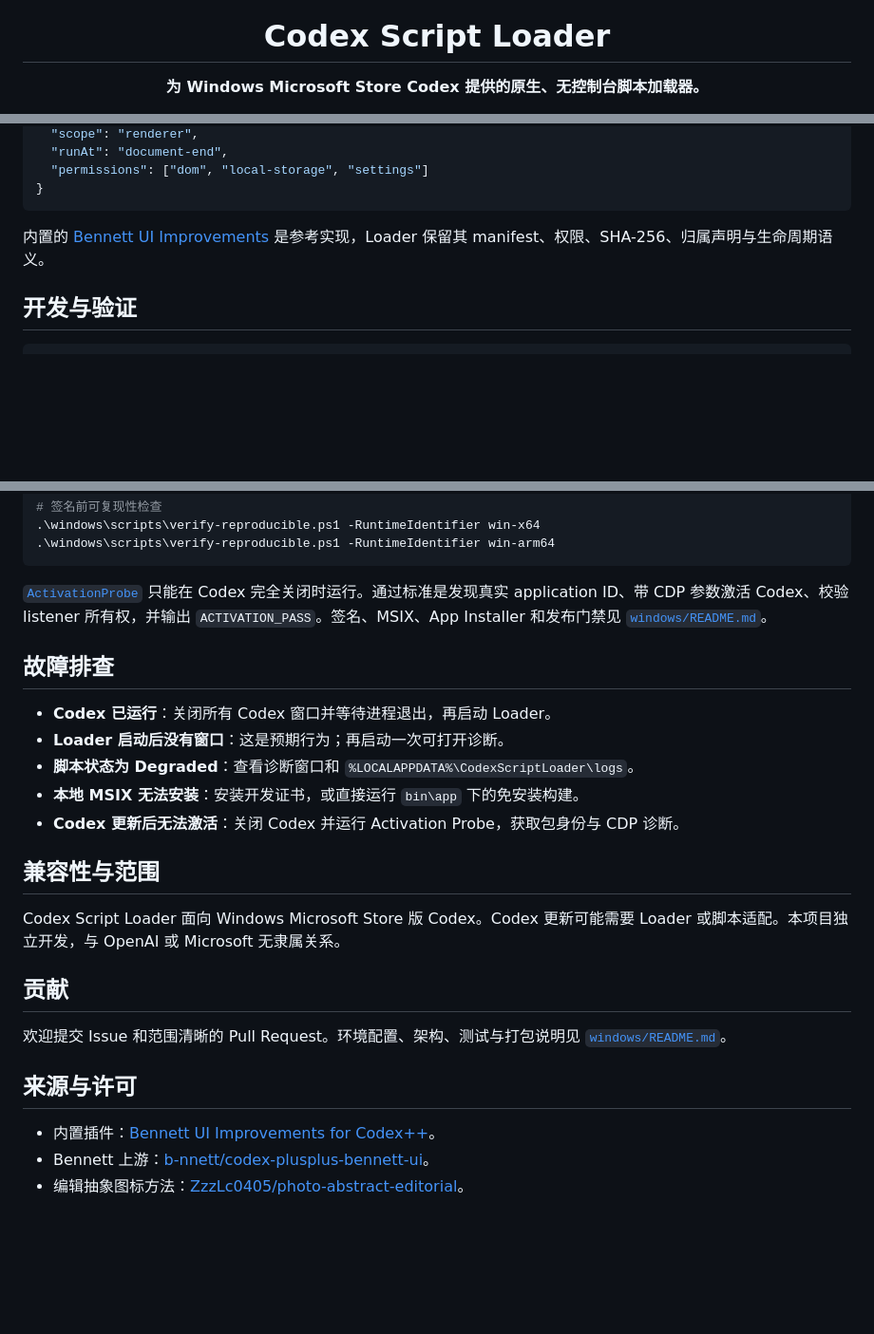
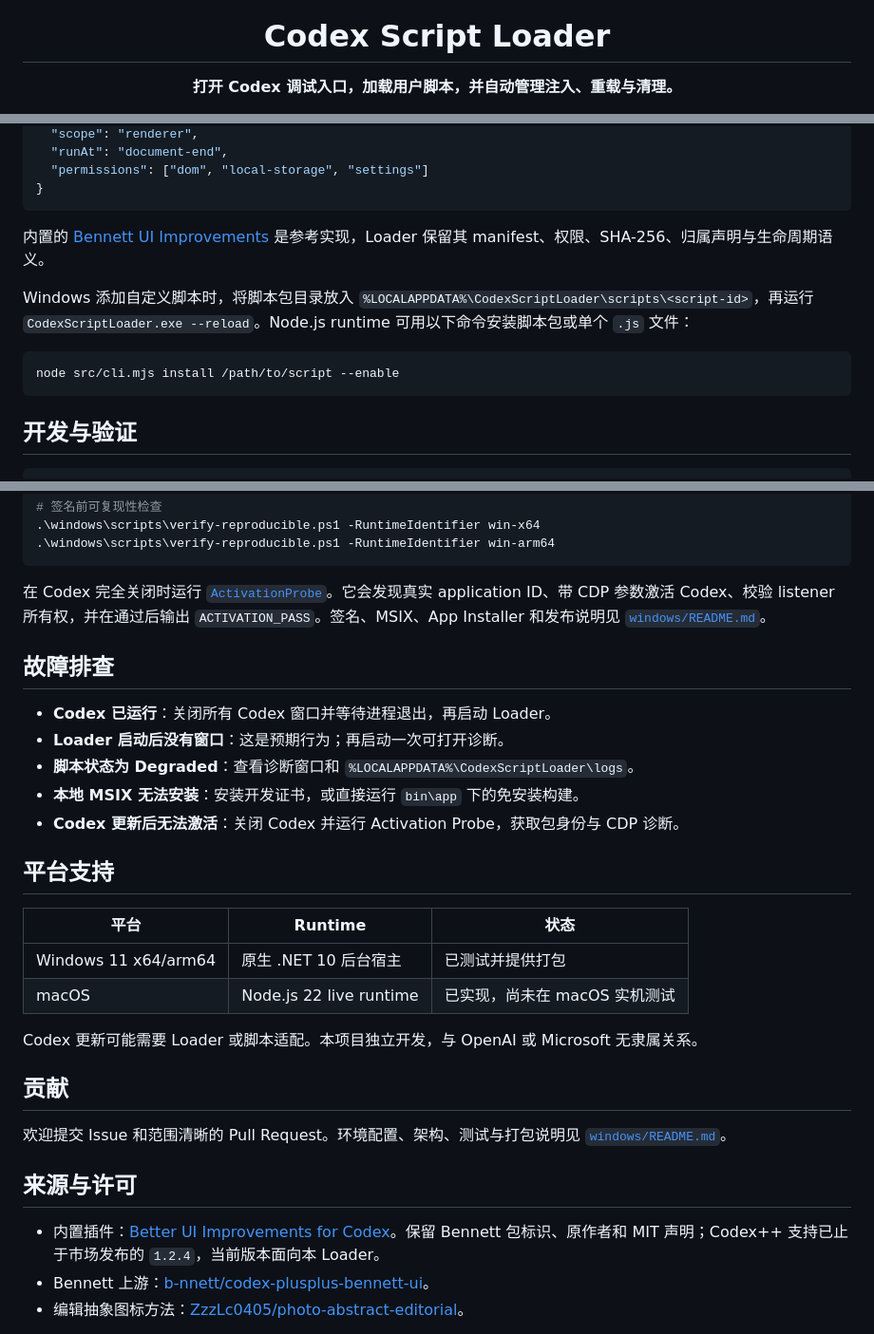
Before and after one commit to JHees/codex-script-loader, a Markdown page: README.zh-CN.md, 3 parts joined by grey strips. Shown at 95% size. Drawn GitHub-style; blank space fills up the shorter version.

````diff
--- a/README.zh-CN.md
+++ b/README.zh-CN.md
@@ -4,7 +4,7 @@
 
 # Codex Script Loader
 
-**为 Windows Microsoft Store Codex 提供的原生、无控制台脚本加载器。**
+**打开 Codex 调试入口，加载用户脚本，并自动管理注入、重载与清理。**
 
 [![Version](https://img.shields.io/badge/version-0.3.0-f97316)](https://github.com/JHees/codex-script-loader)
 [![Windows](https://img.shields.io/badge/Windows-11-0078d4?logo=windows11)](#系统要求)
@@ -115,6 +118,12 @@ Renderer 包由 `manifest.json` 与入口脚本组成：
 
 内置的 [Bennett UI Improvements](packages/bennett-ui-improvements) 是参考实现，Loader 保留其 manifest、权限、SHA-256、归属声明与生命周期语义。
 
+Windows 添加自定义脚本时，将脚本包目录放入 `%LOCALAPPDATA%\CodexScriptLoader\scripts\<script-id>`，再运行 `CodexScriptLoader.exe --reload`。Node.js runtime 可用以下命令安装脚本包或单个 `.js` 文件：
+
+```bash
+node src/cli.mjs install /path/to/script --enable
+```
+
 ## 开发与验证
 
 ```powershell
@@ -131,7 +140,7 @@ npm test
 .\windows\scripts\verify-reproducible.ps1 -RuntimeIdentifier win-arm64
 ```
 
-[`ActivationProbe`](windows/tools/ActivationProbe) 只能在 Codex 完全关闭时运行。通过标准是发现真实 application ID、带 CDP 参数激活 Codex、校验 listener 所有权，并输出 `ACTIVATION_PASS`。签名、MSIX、App Installer 和发布门禁见 [`windows/README.md`](windows/README.md)。
+在 Codex 完全关闭时运行 [`ActivationProbe`](windows/tools/ActivationProbe)。它会发现真实 application ID、带 CDP 参数激活 Codex、校验 listener 所有权，并在通过后输出 `ACTIVATION_PASS`。签名、MSIX、App Installer 和发布说明见 [`windows/README.md`](windows/README.md)。
 
 ## 故障排查
 
@@ -141,9 +150,14 @@ npm test
 - **本地 MSIX 无法安装**：安装开发证书，或直接运行 `bin\app` 下的免安装构建。
 - **Codex 更新后无法激活**：关闭 Codex 并运行 Activation Probe，获取包身份与 CDP 诊断。
 
-## 兼容性与范围
+## 平台支持
 
-Codex Script Loader 面向 Windows Microsoft Store 版 Codex。Codex 更新可能需要 Loader 或脚本适配。本项目独立开发，与 OpenAI 或 Microsoft 无隶属关系。
+| 平台 | Runtime | 状态 |
+| --- | --- | --- |
+| Windows 11 x64/arm64 | 原生 .NET 10 后台宿主 | 已测试并提供打包 |
+| macOS | Node.js 22 live runtime | 已实现，尚未在 macOS 实机测试 |
+
+Codex 更新可能需要 Loader 或脚本适配。本项目独立开发，与 OpenAI 或 Microsoft 无隶属关系。
 
 ## 贡献
 
@@ -151,7 +165,7 @@ Codex Script Loader 面向 Windows Microsoft Store 版 Codex。Codex 更新可
 
 ## 来源与许可
 
-- 内置插件：[Bennett UI Improvements for Codex++](https://github.com/JHees/bennett-ui-improvements-for-codexplusplus)。
+- 内置插件：[Better UI Improvements for Codex](https://github.com/JHees/better-ui-improvements-for-codex)。保留 Bennett 包标识、原作者和 MIT 声明；Codex++ 支持已止于市场发布的 `1.2.4`，当前版本面向本 Loader。
 - Bennett 上游：[b-nnett/codex-plusplus-bennett-ui](https://github.com/b-nnett/codex-plusplus-bennett-ui)。
 - 编辑抽象图标方法：[ZzzLc0405/photo-abstract-editorial](https://github.com/ZzzLc0405/photo-abstract-editorial)。
 
````
Also changed, not shown: other parts of README.zh-CN.md (+28 -25 lines), README.md (+43 -31 lines).
